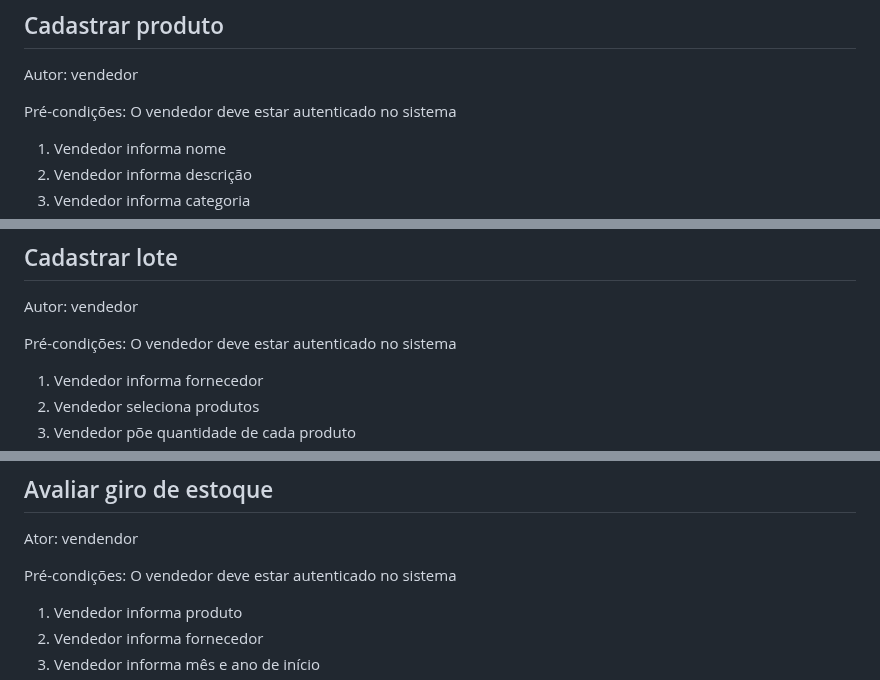
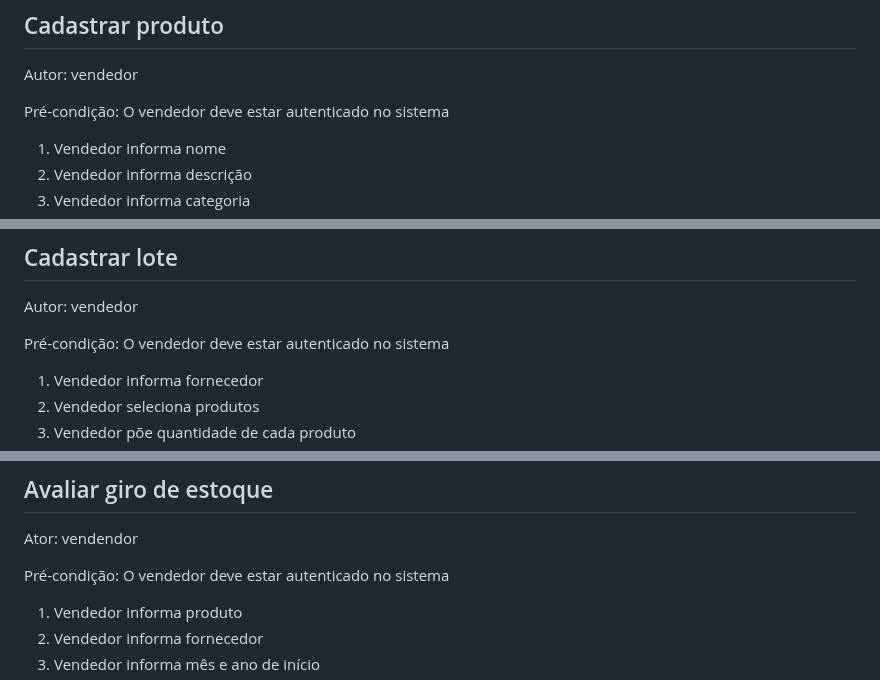
Before and after one commit to raphaelramosds/eimports, a Markdown page: CdU.md, 3 parts joined by grey strips. Drawn GitHub-style.

```diff
--- a/CdU.md
+++ b/CdU.md
@@ -56,7 +58,7 @@ Pré-condições: O vendedor deve estar autenticado no sistema
 
 Autor: vendedor
 
-Pré-condições: O vendedor deve estar autenticado no sistema
+Pré-condição: O vendedor deve estar autenticado no sistema
 
 1. Vendedor informa nome
 2. Vendedor informa descrição
@@ -77,7 +79,7 @@ Extensões:
 
 Autor: vendedor
 
-Pré-condições: O vendedor deve estar autenticado no sistema
+Pré-condição: O vendedor deve estar autenticado no sistema
 
 1. Vendedor informa fornecedor
 2. Vendedor seleciona produtos
@@ -167,7 +169,7 @@ Extensões:
 
 Ator: vendendor
 
-Pré-condições: O vendedor deve estar autenticado no sistema
+Pré-condição: O vendedor deve estar autenticado no sistema
 
 1. Vendedor informa produto
 2. Vendedor informa fornecedor
```
Also changed, not shown: other parts of CdU.md (+8 -6 lines).
